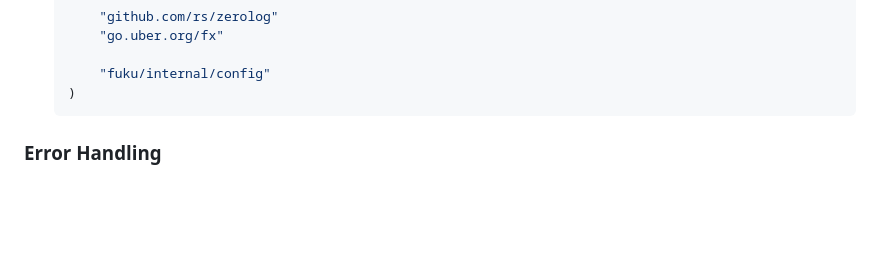
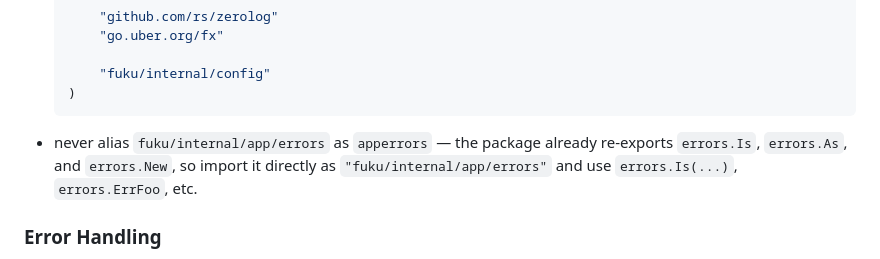
Before and after one commit to tab/fuku, a Markdown page: CLAUDE.md, the part around the change. Rendered like a GitHub page; blank space fills up the shorter version.

Commit message:
chore(docs): Update error handling instructions
Add guidance on importing `fuku/internal/app/errors` directly and using `errors.Is`, `errors.ErrFoo`

````diff
--- a/CLAUDE.md
+++ b/CLAUDE.md
@@ -380,6 +380,7 @@ Example workflow:
       "fuku/internal/config"
   )
   ```
+- never alias `fuku/internal/app/errors` as `apperrors` — the package already re-exports `errors.Is`, `errors.As`, and `errors.New`, so import it directly as `"fuku/internal/app/errors"` and use `errors.Is(...)`, `errors.ErrFoo`, etc.
 
 ### Error Handling
 - return errors to the caller rather than using panics
````
